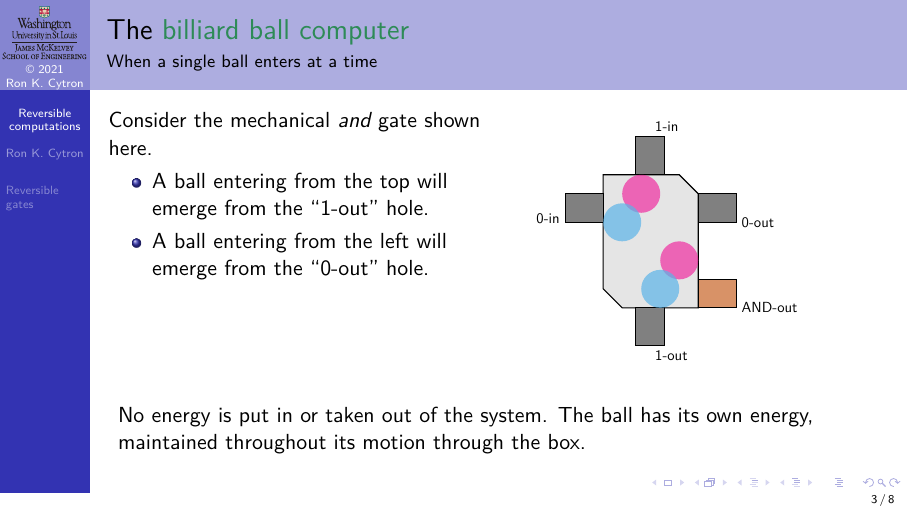
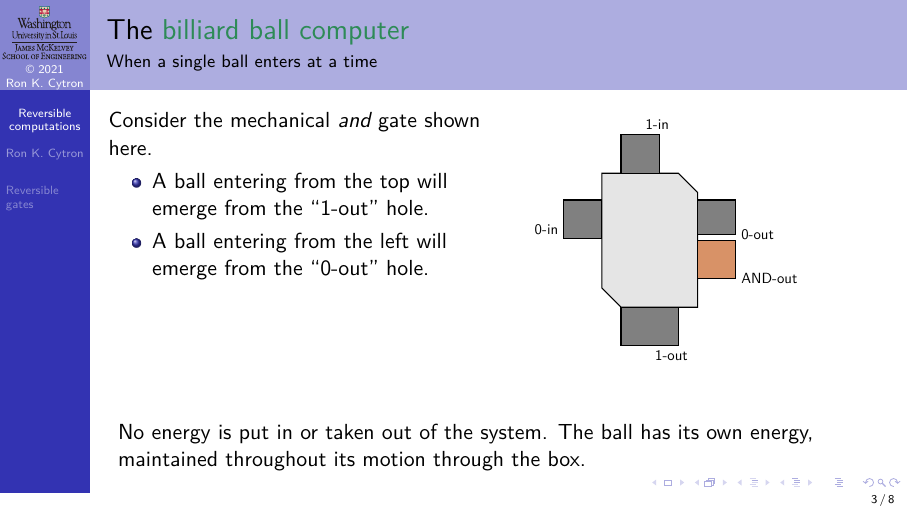
Before and after one commit to ProfRonCytron/ZeboCopy, LaTeX slides (single.tex): page 7 of 27. Compiled offline with pdfLaTeX.

Commit message:
Update on Overleaf.

```diff
--- a/single.tex
+++ b/single.tex
@@ -838,15 +838,15 @@ $v$ & \And{v}{#1} & \DotP{v}{#1} &  \multicolumn{1}{|c}{Term} \\ \hline}{%
 %% ##1 color
 %% ##2 location
 %%
-\def\BallRadius{0.50}
+\def\BallRadius{0.45}
 \def\BBall##1##2{\fill[##1,fill opacity=0.7] ##2 circle(\BallRadius);}
 \begin{TIKZP}[#1]
     \draw[thick,draw=black,fill=gray, fill opacity=0.2] (0,0) -- ++(2,0) -- ++(0.5,-0.5) -- ++(0,-3) -- ++(-2.0,0) -- ++(-0.5,0.5) -- cycle;
-    \draw[thick,draw=black,fill=gray] (0.85,0) -- ++(0,1)  -- node[above right,pos=0.5] {1-in} ++(0.75,0) -- ++(0,-1) -- cycle;
-    \draw[thick,draw=black,fill=gray] (0,-0.5) -- ++(-1,0)  -- node[below left] {0-in} ++(0,-0.75) -- ++(1,0) -- cycle;
-    \draw[thick,draw=black,fill=gray] (0.85,-3.5) -- ++(0,-1) -- ++(0.75,0) node[below right,pos=0.5] {1-out} -- ++(0,1) -- cycle;
-    \draw[thick,draw=black,fill=gray] (2.5,-0.5) -- ++(1,0) -- ++(-0,-0.75) node[right] {0-out}-- ++ (-1,0) -- cycle;
-    \draw[thick,draw=black,fill=\RCfour] (2.5,-2.75) -- ++(1,0) -- ++(-0,-0.75) node[right] {AND-out}-- ++ (-1,0) -- cycle;
+    \draw[thick,draw=black,fill=gray] (0.5,0) -- ++(0,1)  -- node[above right,pos=0.5] {1-in} ++(1,0) -- ++(0,-1) -- cycle;
+    \draw[thick,draw=black,fill=gray] (0,-0.7) -- ++(-1,0)  -- node[below left] {0-in} ++(0,-1) -- ++(1,0) -- cycle;
+    \draw[thick,draw=black,fill=gray] (0.5,-3.5) -- ++(0,-1) -- ++(1.5,0) node[below right,pos=0.5] {1-out} -- ++(0,1) -- cycle;
+    \draw[thick,draw=black,fill=gray] (2.5,-0.7) -- ++(1,0) -- ++(-0,-0.9) node[right] {0-out}-- ++ (-1,0) -- cycle;
+    \draw[thick,draw=black,fill=\RCfour] (2.5,-1.75) -- ++(1,0) -- ++(-0,-1) node[right] {AND-out}-- ++ (-1,0) -- cycle;
 
 }{%
 \end{TIKZP}
```
Also changed, not shown: 02.tex (+13 -10 lines).
